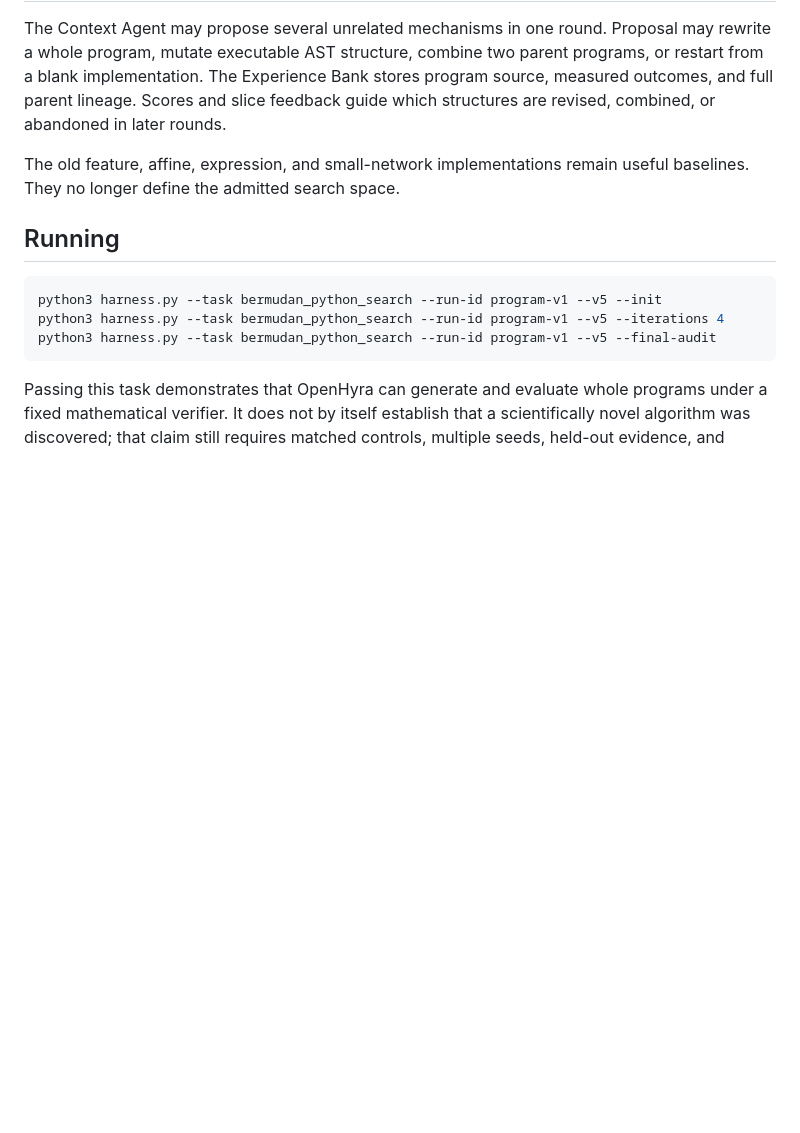
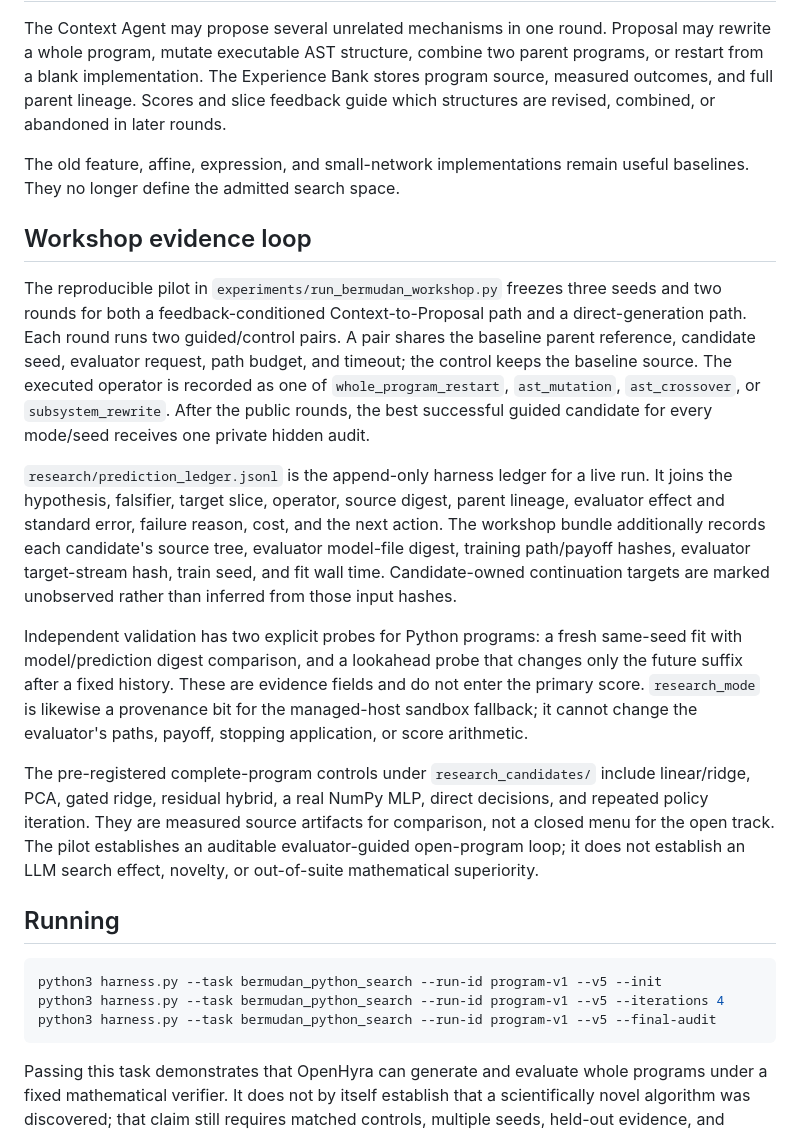
Before and after one commit to MrSteeeve/OpenHyra, a Markdown page: tasks/bermudan_python_search/TASK.md, the part around the change. GitHub-like rendering; blank space fills up the shorter version.

Commit message:
docs: document the Bermudan workshop evidence boundary

````diff
--- a/tasks/bermudan_python_search/TASK.md
+++ b/tasks/bermudan_python_search/TASK.md
@@ -98,6 +98,42 @@ combined, or abandoned in later rounds.
 The old feature, affine, expression, and small-network implementations remain
 useful baselines. They no longer define the admitted search space.
 
+## Workshop evidence loop
+
+The reproducible pilot in
+`experiments/run_bermudan_workshop.py` freezes three seeds and two rounds for
+both a feedback-conditioned Context-to-Proposal path and a direct-generation
+path. Each round runs two guided/control pairs. A pair shares the baseline
+parent reference, candidate seed, evaluator request, path budget, and timeout;
+the control keeps the baseline source. The executed operator is recorded as
+one of `whole_program_restart`, `ast_mutation`, `ast_crossover`, or
+`subsystem_rewrite`. After the public rounds, the best successful guided
+candidate for every mode/seed receives one private hidden audit.
+
+`research/prediction_ledger.jsonl` is the append-only harness ledger for a live
+run. It joins the hypothesis, falsifier, target slice, operator, source digest,
+parent lineage, evaluator effect and standard error, failure reason, cost, and
+the next action. The workshop bundle additionally records each candidate's
+source tree, evaluator model-file digest, training path/payoff hashes,
+evaluator target-stream hash, train seed, and fit wall time. Candidate-owned
+continuation targets are marked unobserved rather than inferred from those
+input hashes.
+
+Independent validation has two explicit probes for Python programs: a fresh
+same-seed fit with model/prediction digest comparison, and a lookahead probe
+that changes only the future suffix after a fixed history. These are evidence
+fields and do not enter the primary score. `research_mode` is likewise a
+provenance bit for the managed-host sandbox fallback; it cannot change the
+evaluator's paths, payoff, stopping application, or score arithmetic.
+
+The pre-registered complete-program controls under
+`research_candidates/` include linear/ridge, PCA, gated ridge, residual
+hybrid, a real NumPy MLP, direct decisions, and repeated policy iteration.
+They are measured source artifacts for comparison, not a closed menu for the
+open track. The pilot establishes an auditable evaluator-guided open-program
+loop; it does not establish an LLM search effect, novelty, or out-of-suite
+mathematical superiority.
+
 ## Running
 
 ```bash
````
Also changed, not shown: tasks/bermudan_python_search/PYTHON_PROGRAM_PROTOCOL_V1.md (+17 -0 lines).
